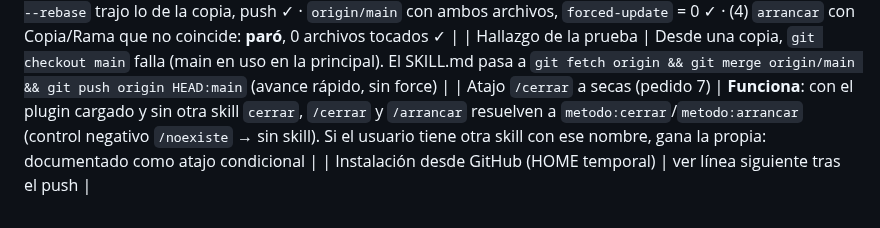
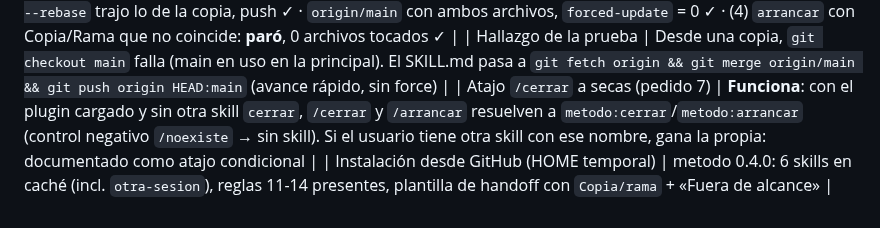
Before and after one commit to raimondifernando-web/claude-catalogo, a Markdown page: docs/SECURITY-CHECKS.md, the part around the change. Drawn GitHub-style.

Commit message:
security check 0.4.0: instalación desde GitHub verificada
Co-Authored-By: Claude Opus 5 <noreply@anthropic.com>

```diff
--- a/docs/SECURITY-CHECKS.md
+++ b/docs/SECURITY-CHECKS.md
@@ -104,4 +104,4 @@ Cambio: reglas 11-14 · `arrancar` verifica Copia/Rama · `cerrar` ejecuta `add
 | Verificación §5 del pedido (repo con remoto local, `--plugin-dir`, `--setting-sources project`, sesión real) | (1) `otra-sesion`: worktree `../Estudio-Claude-cotizacion` + rama `cotizacion/2026-09-21` + texto de arranque con `Copia · Rama` ✓ · (2) `cerrar` en la copia: commit, push de la rama, merge a `main` con «sí» ✓ · (3) `cerrar` en la principal: `pull --rebase` trajo lo de la copia, push ✓ · `origin/main` con ambos archivos, `forced-update` = 0 ✓ · (4) `arrancar` con Copia/Rama que no coincide: **paró**, 0 archivos tocados ✓ |
 | Hallazgo de la prueba | Desde una copia, `git checkout main` falla (main en uso en la principal). El SKILL.md pasa a `git fetch origin && git merge origin/main && git push origin HEAD:main` (avance rápido, sin force) |
 | Atajo `/cerrar` a secas (pedido 7) | **Funciona**: con el plugin cargado y sin otra skill `cerrar`, `/cerrar` y `/arrancar` resuelven a `metodo:cerrar`/`metodo:arrancar` (control negativo `/noexiste` → sin skill). Si el usuario tiene otra skill con ese nombre, gana la propia: documentado como atajo condicional |
-| Instalación desde GitHub (HOME temporal) | ver línea siguiente tras el push |
+| Instalación desde GitHub (HOME temporal) | metodo 0.4.0: 6 skills en caché (incl. `otra-sesion`), reglas 11-14 presentes, plantilla de handoff con `Copia/rama` + «Fuera de alcance» |
```
